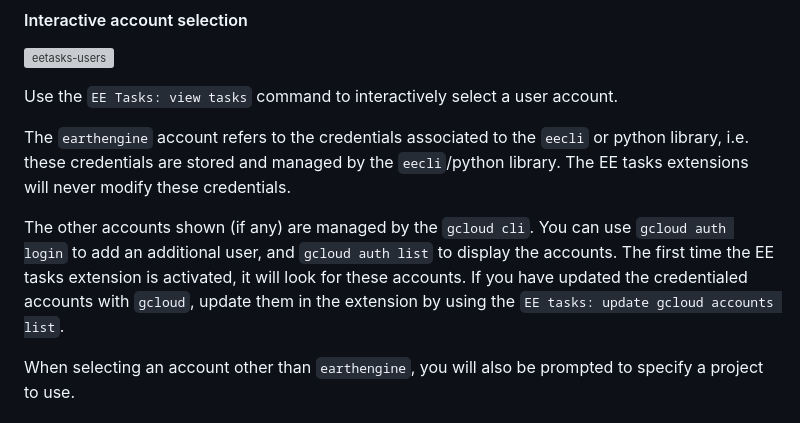
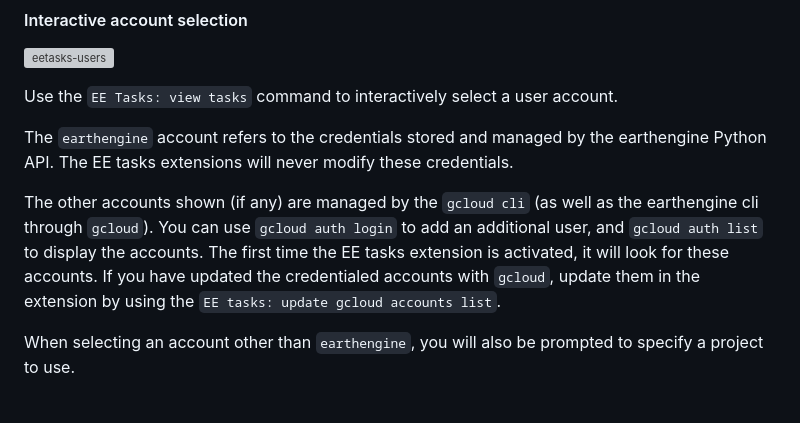
Before and after one commit to gee-community/eetasks, a Markdown page: README.md, the part around the change. GitHub-like rendering; grey boxes are pictures that could not be loaded.

```diff
--- a/README.md
+++ b/README.md
@@ -25,9 +25,9 @@ Multiple panels may be opened to view the tasks for different users.
 
 Use the `EE Tasks: view tasks` command to interactively select a user account.
 
-The `earthengine` account refers to the credentials associated to the `eecli` or python library, i.e. these credentials are stored and managed by the `eecli`/python library. The EE tasks extensions will never modify these credentials.
+The `earthengine` account refers to the credentials stored and managed by the earthengine Python API. The EE tasks extensions will never modify these credentials.
 
-The other accounts shown (if any) are managed by the `gcloud cli`. You can use `gcloud auth login` to add an additional user, and `gcloud auth list` to display the accounts. The first time the EE tasks extension is activated, it will look for these accounts. If you have updated the credentialed accounts with `gcloud`, update them in the extension by using the `EE tasks: update gcloud accounts list`.
+The other accounts shown (if any) are managed by the `gcloud cli` (as well as the earthengine cli through `gcloud`). You can use `gcloud auth login` to add an additional user, and `gcloud auth list` to display the accounts. The first time the EE tasks extension is activated, it will look for these accounts. If you have updated the credentialed accounts with `gcloud`, update them in the extension by using the `EE tasks: update gcloud accounts list`.
 
 When selecting an account other than `earthengine`, you will also be prompted to specify a project to use.
 
```
